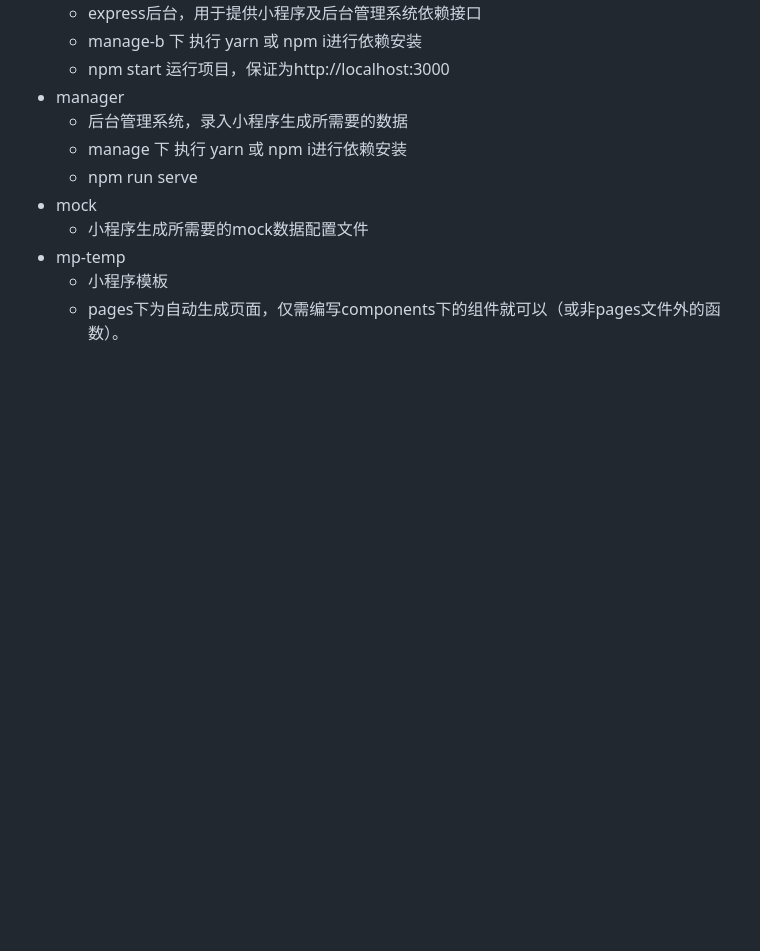
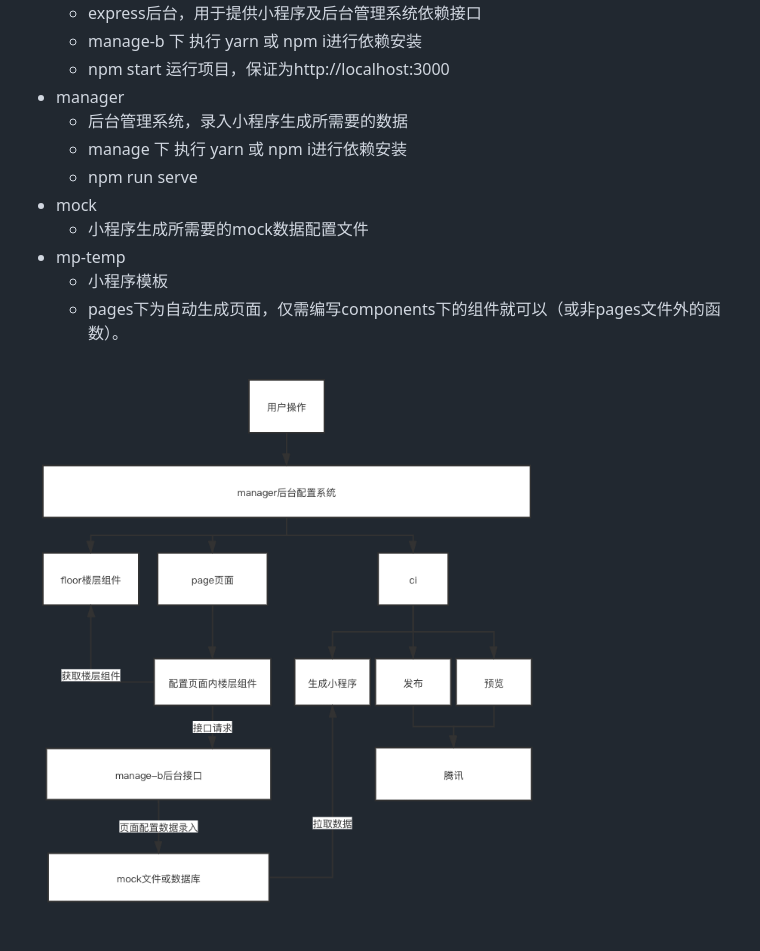
Before and after one commit to weibingbing5101/mp-generator, a Markdown page: README.md, the part around the change. Drawn GitHub-style; pictures changed too: 小程序生成器.png (added); blank space fills up the shorter version.

```diff
--- a/README.md
+++ b/README.md
@@ -21,3 +21,7 @@
 *  mp-temp
 	*  小程序模板
 	*  pages下为自动生成页面，仅需编写components下的组件就可以（或非pages文件外的函数）。
+
+
+
+![avatar](/小程序生成器.png)
```
